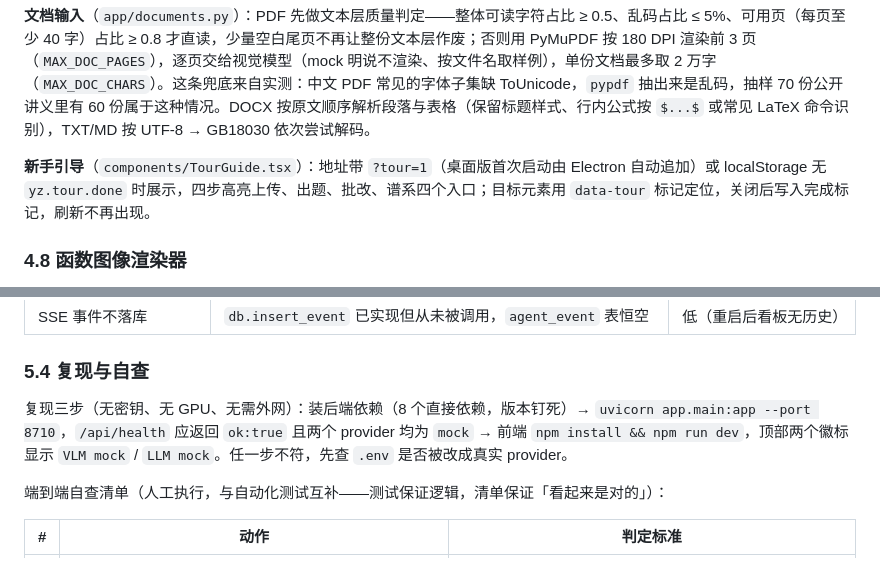
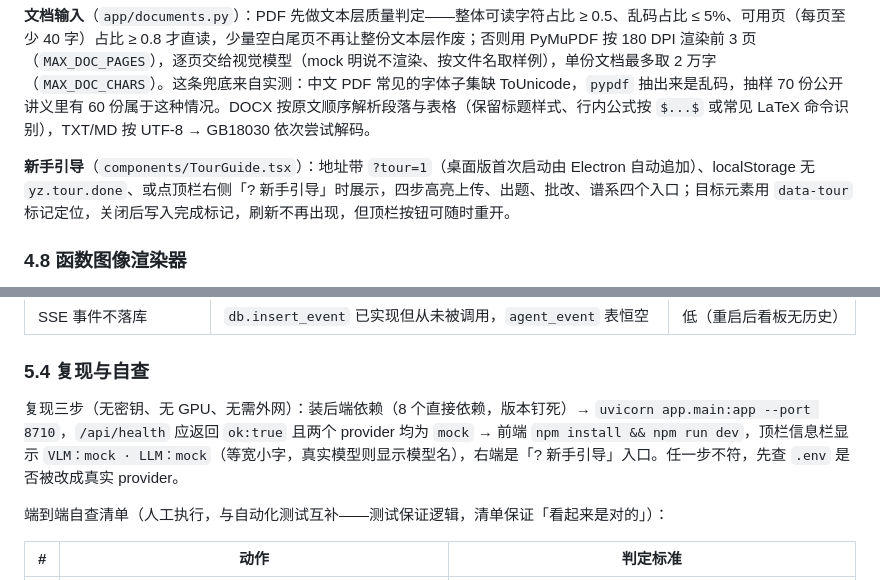
Before and after one commit to Td12138/yizhi-chengke, a Markdown page: docs/技术文档.md, 2 parts joined by grey strips. GitHub-like rendering.

```diff
--- a/docs/技术文档.md
+++ b/docs/技术文档.md
@@ -513,7 +513,7 @@ tokens.update(w for w in query.split() if w.isascii())          # 英文按空
 
 **文档输入**（`app/documents.py`）：PDF 先做文本层质量判定——整体可读字符占比 ≥ 0.5、乱码占比 ≤ 5%、可用页（每页至少 40 字）占比 ≥ 0.8 才直读，少量空白尾页不再让整份文本层作废；否则用 PyMuPDF 按 180 DPI 渲染前 3 页（`MAX_DOC_PAGES`），逐页交给视觉模型（mock 明说不渲染、按文件名取样例），单份文档最多取 2 万字（`MAX_DOC_CHARS`）。这条兜底来自实测：中文 PDF 常见的字体子集缺 ToUnicode，`pypdf` 抽出来是乱码，抽样 70 份公开讲义里有 60 份属于这种情况。DOCX 按原文顺序解析段落与表格（保留标题样式、行内公式按 `$...$` 或常见 LaTeX 命令识别），TXT/MD 按 UTF-8 → GB18030 依次尝试解码。
 
-**新手引导**（`components/TourGuide.tsx`）：地址带 `?tour=1`（桌面版首次启动由 Electron 自动追加）或 localStorage 无 `yz.tour.done` 时展示，四步高亮上传、出题、批改、谱系四个入口；目标元素用 `data-tour` 标记定位，关闭后写入完成标记，刷新不再出现。
+**新手引导**（`components/TourGuide.tsx`）：地址带 `?tour=1`（桌面版首次启动由 Electron 自动追加）、localStorage 无 `yz.tour.done`、或点顶栏右侧「? 新手引导」时展示，四步高亮上传、出题、批改、谱系四个入口；目标元素用 `data-tour` 标记定位，关闭后写入完成标记，刷新不再出现，但顶栏按钮可随时重开。
 
 ### 4.8 函数图像渲染器
 
@@ -639,7 +639,7 @@ yizhi-chengke/
 
 ### 5.4 复现与自查
 
-复现三步（无密钥、无 GPU、无需外网）：装后端依赖（8 个直接依赖，版本钉死）→ `uvicorn app.main:app --port 8710`，`/api/health` 应返回 `ok:true` 且两个 provider 均为 `mock` → 前端 `npm install && npm run dev`，顶部两个徽标显示 `VLM mock` / `LLM mock`。任一步不符，先查 `.env` 是否被改成真实 provider。
+复现三步（无密钥、无 GPU、无需外网）：装后端依赖（8 个直接依赖，版本钉死）→ `uvicorn app.main:app --port 8710`，`/api/health` 应返回 `ok:true` 且两个 provider 均为 `mock` → 前端 `npm install && npm run dev`，顶栏信息栏显示 `VLM：mock · LLM：mock`（等宽小字，真实模型则显示模型名），右端是「? 新手引导」入口。任一步不符，先查 `.env` 是否被改成真实 provider。
 
 端到端自查清单（人工执行，与自动化测试互补——测试保证逻辑，清单保证「看起来是对的」）：
 
```
Also changed, not shown: README.md (+1 -1 lines), docs/images/graph.png, docs/images/main.png, docs/images/review.png, docs/images/tour.png, 7 other files.
